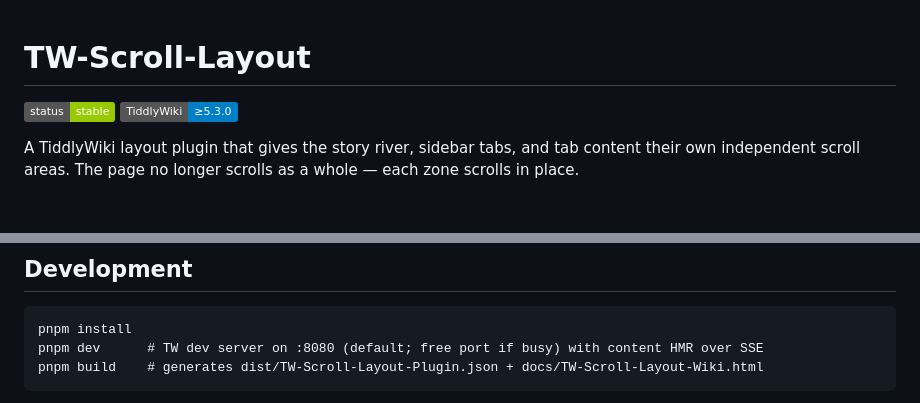
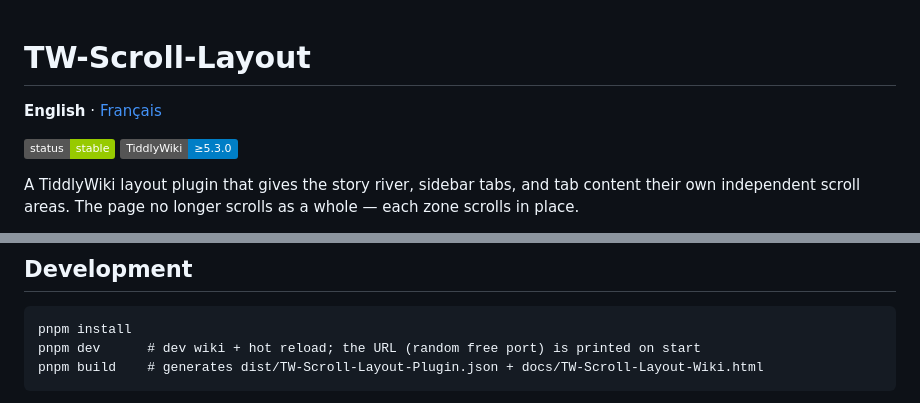
Before and after one commit to nikorion/TW-Scroll-Layout, a Markdown page: README.md, 2 parts joined by grey strips. Drawn GitHub-style; badges without logos; blank space fills up the shorter version.

Commit message:
README: add a French translation (README.fr.md) with a language switch
Co-Authored-By: Claude Opus 5.5 <noreply@anthropic.com>

````diff
--- a/README.md
+++ b/README.md
@@ -1,4 +1,6 @@
 # TW-Scroll-Layout
+
+**English** · [Français](README.fr.md)
 
 ![Status](https://img.shields.io/badge/status-stable-green)
 ![TiddlyWiki](https://img.shields.io/badge/TiddlyWiki-%E2%89%A55.3.0-blue)
@@ -65,7 +67,7 @@ The startup module patches `$tw.pageScroller.scrollIntoView`: when the target el
 
 ```
 pnpm install
-pnpm dev      # TW dev server on :8080 (default; free port if busy) with content HMR over SSE
+pnpm dev      # dev wiki + hot reload; the URL (random free port) is printed on start
 pnpm build    # generates dist/TW-Scroll-Layout-Plugin.json + docs/TW-Scroll-Layout-Wiki.html
 ```
 
````
Also changed, not shown: README.fr.md (added, +108 -0 lines).
